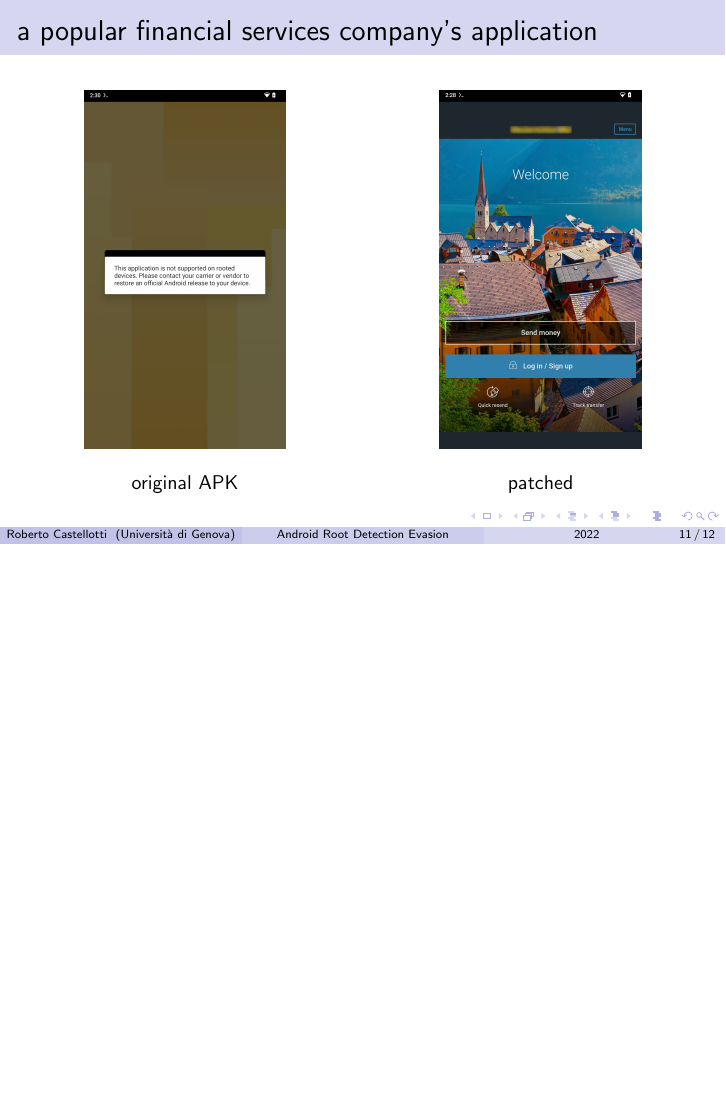
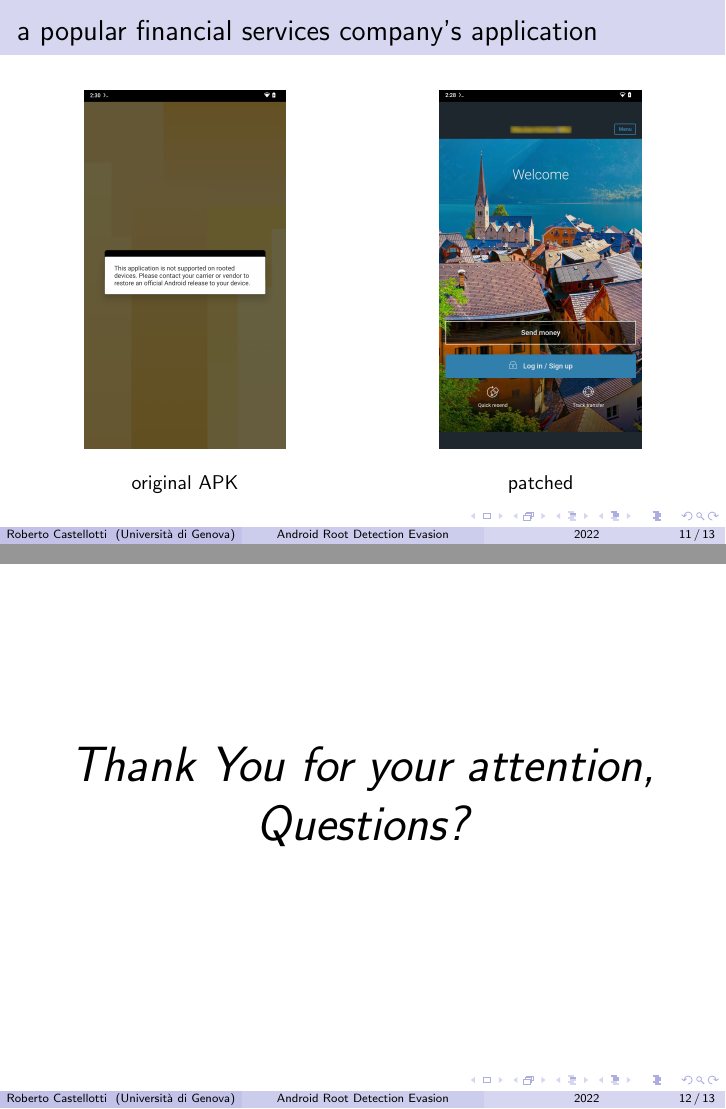
Before and after one commit to rcastellotti/bsc-thesis, LaTeX slides (slides/main.tex): page 27 of 28 before the commit and pages 27 and 28 of 29 after it, the two joined at a grey line, the shorter picture padded with empty space. Compiled offline with pdfLaTeX.

Commit message:
added ty slide

```diff
--- a/slides/main.tex
+++ b/slides/main.tex
@@ -220,6 +220,11 @@ Java.perform(function () {
     \end{columns}
 \end{frame}
 
+\begin{frame}{}
+    \centering \Huge
+    \emph{Thank You for your attention, Questions?}
+\end{frame}
+
 \begin{frame}{tools and sources}
 
     \begin{itemize}
```
Lines whose indentation alone changed are shown as unchanged.
